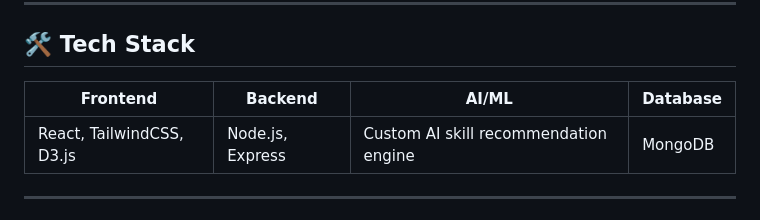
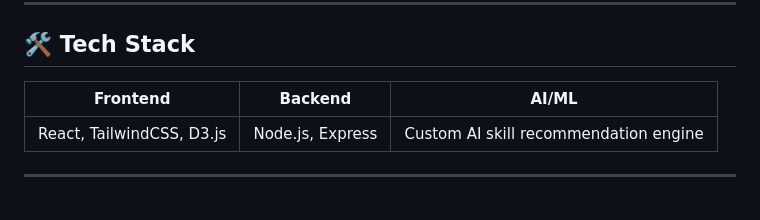
Before and after one commit to MaryamKhan67/Skillmap, a Markdown page: README.md, the part around the change printed below. Rendered like a GitHub page.

```diff
--- a/README.md
+++ b/README.md
@@ -20,8 +20,8 @@
 ---
 
 ## 🛠️ Tech Stack
-| Frontend | Backend | AI/ML | Database |
-|----------|----------|-------|----------|
-| React, TailwindCSS, D3.js | Node.js, Express | Custom AI skill recommendation engine | MongoDB |
+| Frontend | Backend | AI/ML |
+|----------|----------|-------|
+| React, TailwindCSS, D3.js | Node.js, Express | Custom AI skill recommendation engine |
 
 ---
```
Also changed, not shown: other parts of README.md (+0 -5 lines).
